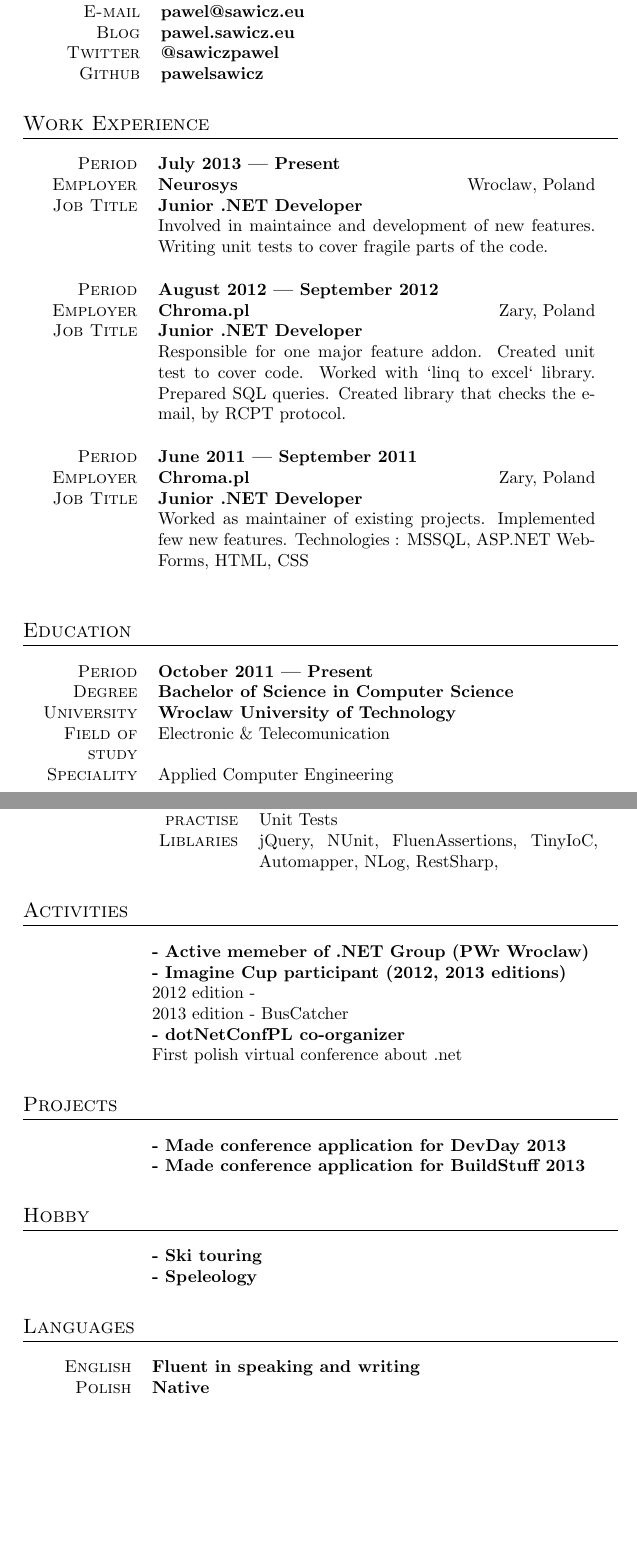
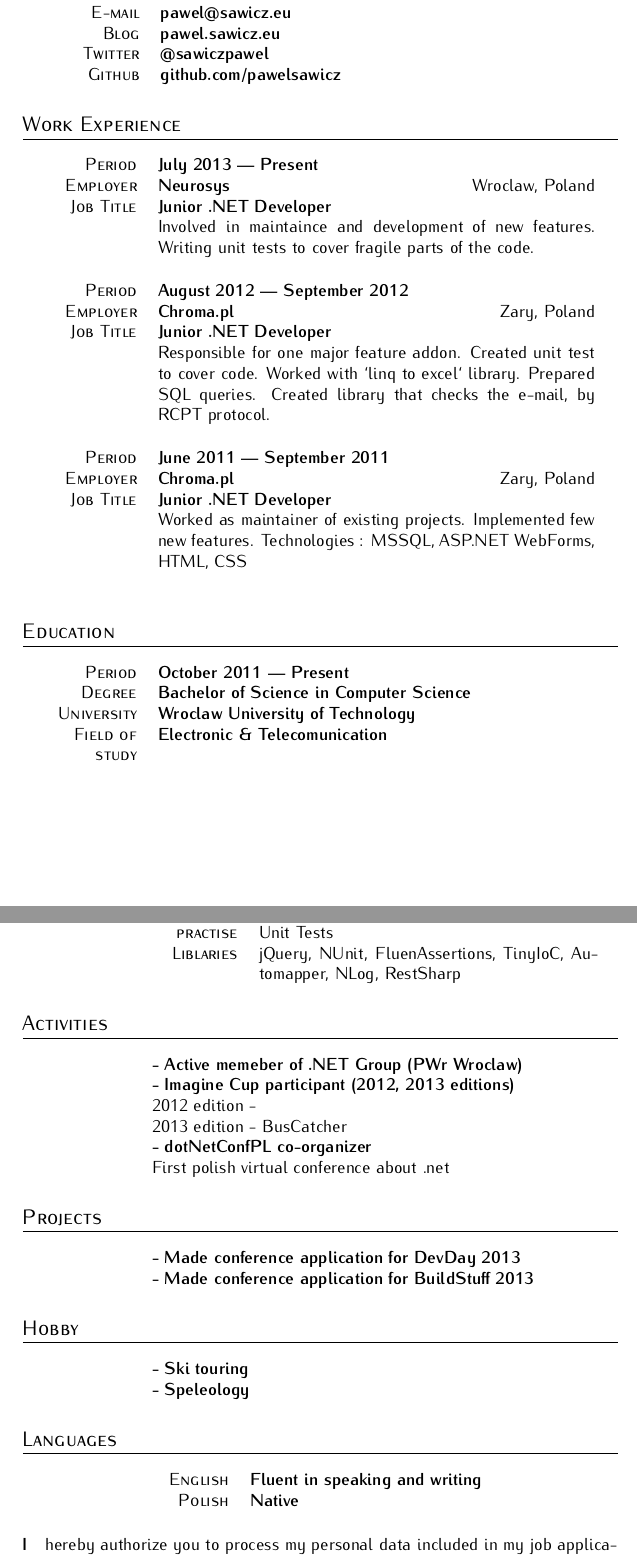
Before and after one commit to pawelsawicz/CurriculumVitae, a LaTeX document (pawelsawicz.tex): two parts of pages 1 and 2 of 2, joined at a grey line, cut so that both start at the same text, the shorter picture padded with empty space. Compiled offline with pdfLaTeX.

Commit message:
change font to sane seriff, and fix some issue

```diff
--- a/pawelsawicz.tex
+++ b/pawelsawicz.tex
@@ -28,6 +28,7 @@
 %the needs of the recruitment process (in accordance with the Personnel Protection
 %Act of 29.08.1997 no 133 position 883).
 %}
+\renewcommand*\rmdefault{iwona}
 
 \begin{document}
 
@@ -41,7 +42,7 @@
  E-mail & \textbf{pawel@sawicz.eu}\\
  Blog & \textbf{pawel.sawicz.eu}\\
 Twitter & \textbf{@sawiczpawel}\\
-Github & \textbf{pawelsawicz}\\
+Github & \textbf{github.com/pawelsawicz}\\
 \end{tabularx}
 \end{center}
 %%End Personal Information Section%%
@@ -80,8 +81,7 @@ Github & \textbf{pawelsawicz}\\
  Period & \textbf{October 2011 --- Present}\\
  Degree & \textbf{Bachelor of Science in Computer Science}\\
  University & \textbf{Wroclaw University of Technology} \\
- Field of study & Electronic \& Telecomunication \\
- Speciality & Applied Computer Engineering \\
+ Field of study &\textbf{Electronic \& Telecomunication}\\
 \end{tabularx}
 \vspace{12pt}
 \end{center}
@@ -139,10 +139,15 @@ Liblaries & jQuery, NUnit, FluenAssertions, TinyIoC, Automapper, NLog, RestSharp
 %%End Hobby Section%%
 %%Languages Section%%
 \section{Languages}
-\begin{tabularx}{0.97\linewidth}{>{\raggedleft\scshape}p{2cm}X}
+\begin{tabularx}{0.97\linewidth}{>{\raggedleft\scshape}p{4cm}X}
 English & \textbf{Fluent in speaking and writing}\\
 Polish & \textbf{Native}\\
 \end{tabularx}
-%%End Languages Section%%
+
+%Footer%%
+\paragraph
+I hereby authorize you to process my personal data included in my job application for
+the needs of the recruitment process (in accordance with the Personnel Protection
+Act of 29.08.1997 no 133 position 883).
 
 \end{document}
```
Also changed, not shown: pawelsawicz.pdf, pawelsawicz.tex (2 more changed lines).
